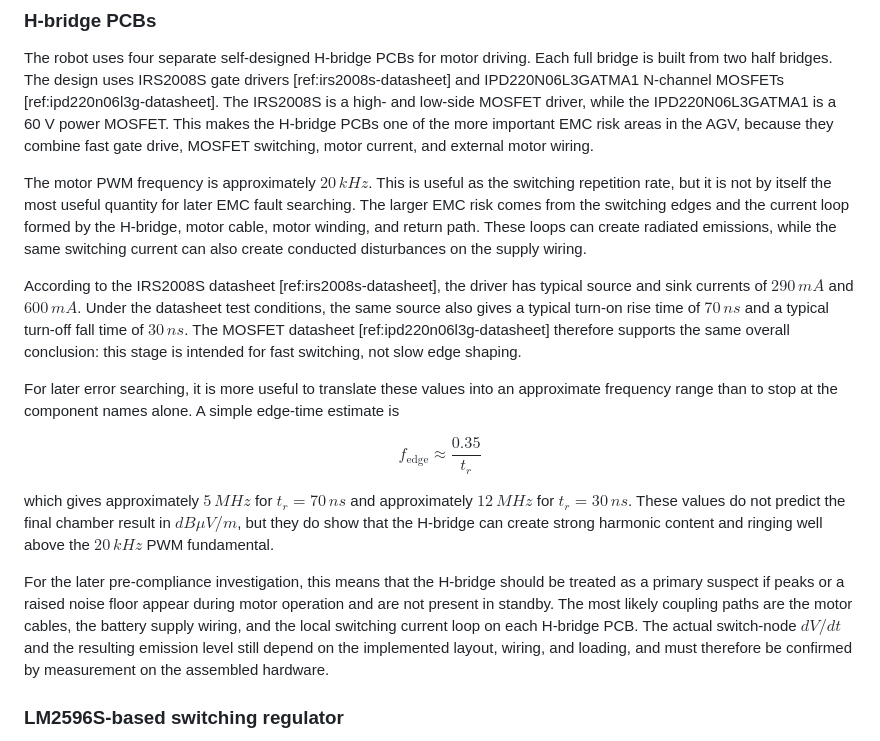
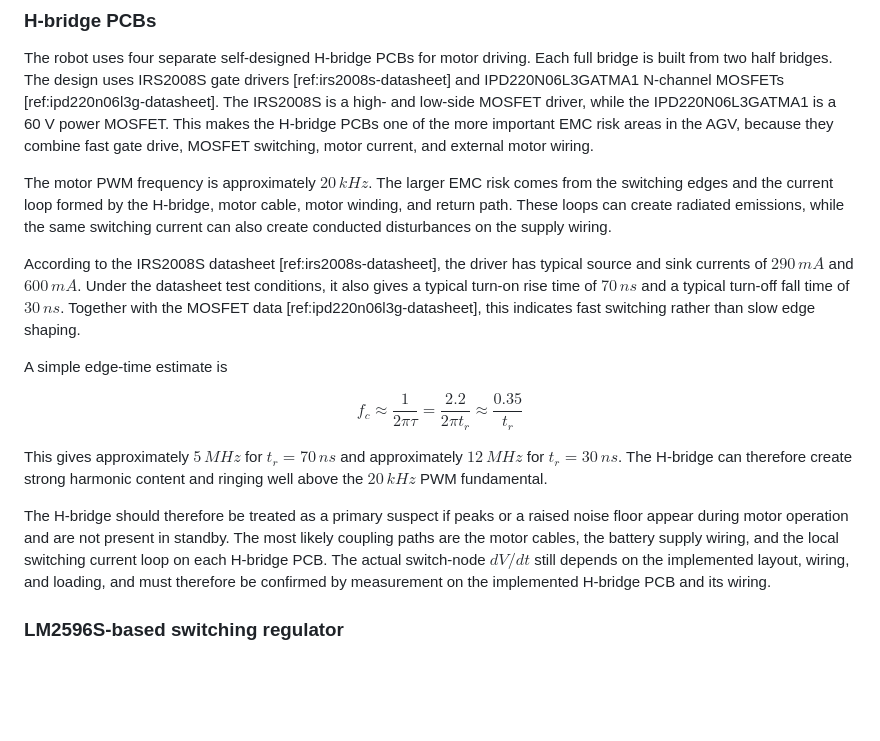
Before and after one commit to HuusarnProfessional/Applicable-Regulatory-EMC-Requirements-and-Pre-Compliance-EMC-Testing-for-an-Autonomous-Robot, a Markdown page: README.md, the part around the change. GitHub-like rendering; blank space fills up the shorter version.

Commit message:
Update README from LaTeX

```diff
--- a/README.md
+++ b/README.md
@@ -149,19 +149,19 @@ The SW node copper area should be kept small, because it has the fastest voltage
 
 The robot uses four separate self-designed H-bridge PCBs for motor driving. Each full bridge is built from two half bridges. The design uses IRS2008S gate drivers [ref:irs2008s-datasheet] and IPD220N06L3GATMA1 N-channel MOSFETs [ref:ipd220n06l3g-datasheet]. The IRS2008S is a high- and low-side MOSFET driver, while the IPD220N06L3GATMA1 is a 60 V power MOSFET. This makes the H-bridge PCBs one of the more important EMC risk areas in the AGV, because they combine fast gate drive, MOSFET switching, motor current, and external motor wiring.
 
-The motor PWM frequency is approximately $20\,kHz$. This is useful as the switching repetition rate, but it is not by itself the most useful quantity for later EMC fault searching. The larger EMC risk comes from the switching edges and the current loop formed by the H-bridge, motor cable, motor winding, and return path. These loops can create radiated emissions, while the same switching current can also create conducted disturbances on the supply wiring.
+The motor PWM frequency is approximately $20\,kHz$. The larger EMC risk comes from the switching edges and the current loop formed by the H-bridge, motor cable, motor winding, and return path. These loops can create radiated emissions, while the same switching current can also create conducted disturbances on the supply wiring.
 
-According to the IRS2008S datasheet [ref:irs2008s-datasheet], the driver has typical source and sink currents of $290\,mA$ and $600\,mA$. Under the datasheet test conditions, the same source also gives a typical turn-on rise time of $70\,ns$ and a typical turn-off fall time of $30\,ns$. The MOSFET datasheet [ref:ipd220n06l3g-datasheet] therefore supports the same overall conclusion: this stage is intended for fast switching, not slow edge shaping.
+According to the IRS2008S datasheet [ref:irs2008s-datasheet], the driver has typical source and sink currents of $290\,mA$ and $600\,mA$. Under the datasheet test conditions, it also gives a typical turn-on rise time of $70\,ns$ and a typical turn-off fall time of $30\,ns$. Together with the MOSFET data [ref:ipd220n06l3g-datasheet], this indicates fast switching rather than slow edge shaping.
 
-For later error searching, it is more useful to translate these values into an approximate frequency range than to stop at the component names alone. A simple edge-time estimate is
+A simple edge-time estimate is
 
 $$
-f_{\mathrm{edge}} \approx \frac{0.35}{t_r}
+f_c \approx \frac{1}{2\pi\tau} = \frac{2.2}{2\pi t_r} \approx \frac{0.35}{t_r}
 $$
 
-which gives approximately $5\,MHz$ for $t_r = 70\,ns$ and approximately $12\,MHz$ for $t_r = 30\,ns$. These values do not predict the final chamber result in $dB\mu V/m$, but they do show that the H-bridge can create strong harmonic content and ringing well above the $20\,kHz$ PWM fundamental.
+This gives approximately $5\,MHz$ for $t_r = 70\,ns$ and approximately $12\,MHz$ for $t_r = 30\,ns$. The H-bridge can therefore create strong harmonic content and ringing well above the $20\,kHz$ PWM fundamental.
 
-For the later pre-compliance investigation, this means that the H-bridge should be treated as a primary suspect if peaks or a raised noise floor appear during motor operation and are not present in standby. The most likely coupling paths are the motor cables, the battery supply wiring, and the local switching current loop on each H-bridge PCB. The actual switch-node $dV/dt$ and the resulting emission level still depend on the implemented layout, wiring, and loading, and must therefore be confirmed by measurement on the assembled hardware.
+The H-bridge should therefore be treated as a primary suspect if peaks or a raised noise floor appear during motor operation and are not present in standby. The most likely coupling paths are the motor cables, the battery supply wiring, and the local switching current loop on each H-bridge PCB. The actual switch-node $dV/dt$ still depends on the implemented layout, wiring, and loading, and must therefore be confirmed by measurement on the implemented H-bridge PCB and its wiring.
 
 ### LM2596S-based switching regulator
 
```
